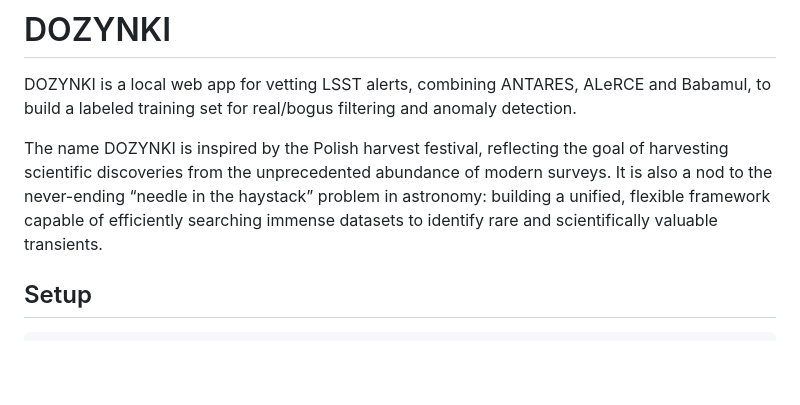
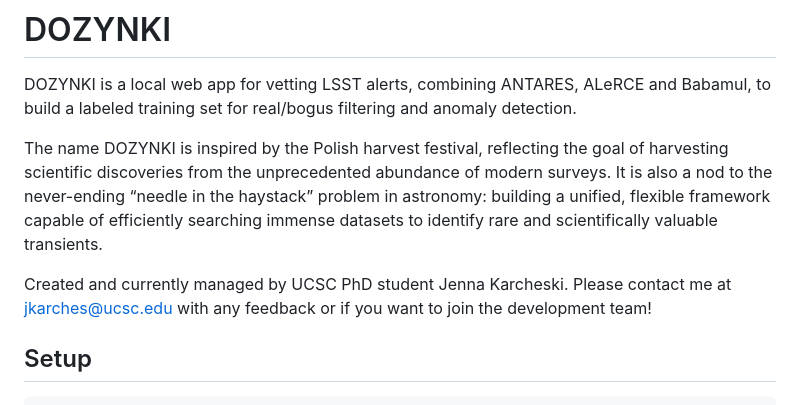
Before and after one commit to jkarcheski/dozynki, a Markdown page: README.md, the part around the change. GitHub-like rendering; blank space fills up the shorter version.

```diff
--- a/README.md
+++ b/README.md
@@ -4,6 +4,8 @@ DOZYNKI is a local web app for vetting LSST alerts, combining ANTARES, ALeRCE an
 to build a labeled training set for real/bogus filtering and anomaly detection.
 
 The name DOZYNKI is inspired by the Polish harvest festival, reflecting the goal of harvesting scientific discoveries from the unprecedented abundance of modern surveys. It is also a nod to the never-ending “needle in the haystack” problem in astronomy: building a unified, flexible framework capable of efficiently searching immense datasets to identify rare and scientifically valuable transients.
+
+Created and currently managed by UCSC PhD student Jenna Karcheski. Please contact me at jkarches@ucsc.edu with any feedback or if you want to join the development team!
 
 ## Setup
 
```
